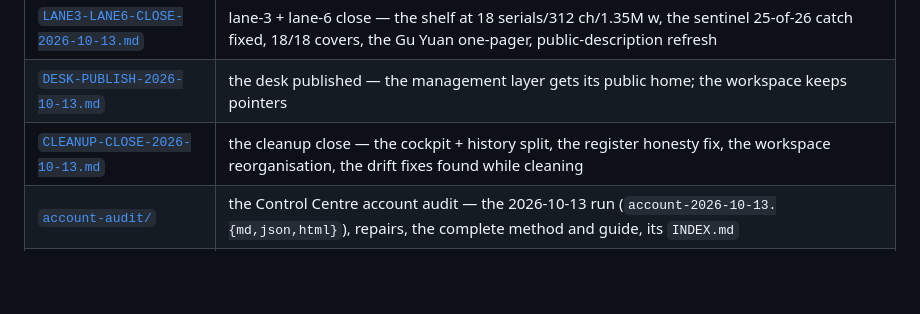
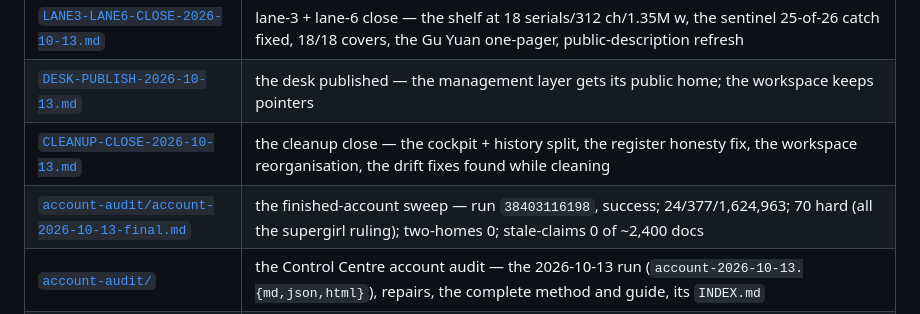
Before and after one commit to gm5206663-bit/the-authors-desk, a Markdown page: reports/README.md, the part around the change. Rendered like a GitHub page; blank space fills up the shorter version.

```diff
--- a/reports/README.md
+++ b/reports/README.md
@@ -16,6 +16,7 @@ folder, clearly named. Nothing here is a project text — projects live in the r
 | [`LANE3-LANE6-CLOSE-2026-10-13.md`](LANE3-LANE6-CLOSE-2026-10-13.md) | lane-3 + lane-6 close — the shelf at 18 serials/312 ch/1.35M w, the sentinel 25-of-26 catch fixed, 18/18 covers, the Gu Yuan one-pager, public-description refresh |
 | [`DESK-PUBLISH-2026-10-13.md`](DESK-PUBLISH-2026-10-13.md) | the desk published — the management layer gets its public home; the workspace keeps pointers |
 | [`CLEANUP-CLOSE-2026-10-13.md`](CLEANUP-CLOSE-2026-10-13.md) | the cleanup close — the cockpit + history split, the register honesty fix, the workspace reorganisation, the drift fixes found while cleaning |
+| [`account-audit/account-2026-10-13-final.md`](account-audit/account-2026-10-13-final.md) | the finished-account sweep — run `38403116198`, success; 24/377/1,624,963; 70 hard (all the supergirl ruling); two-homes 0; stale-claims 0 of ~2,400 docs |
 | [`account-audit/`](account-audit/) | the Control Centre account audit — the 2026-10-13 run (`account-2026-10-13.{md,json,html}`), repairs, the complete method and guide, its `INDEX.md` |
 | [`scope-sweep/`](scope-sweep/) | the scope inventory sweep — `INVENTORY.md`, `THE-ACCOUNT-WHOLE.md`, artifacts, gate runs |
 | [`ci-rollout-2026-10-12/`](ci-rollout-2026-10-12/) | the CI rollout record — `PLAN.md` (status, per-repo commits, first runs) + the per-repo workflow copies as shipped |
```
Also changed, not shown: THE-AUTHORS-DESK.md (+6 -1 lines), reports/account-audit/account-2026-10-13-final.md (added, +37 -0 lines).
